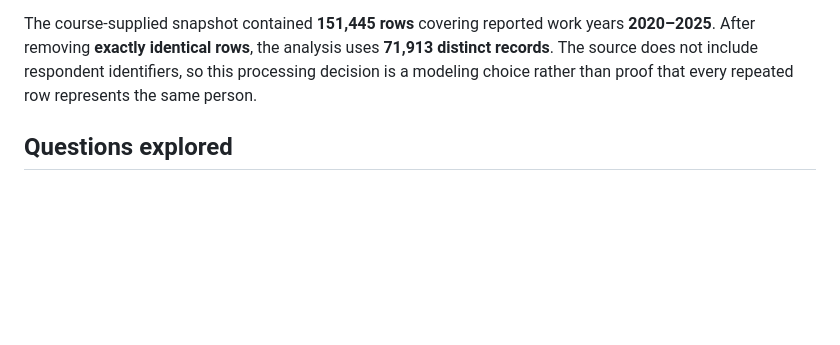
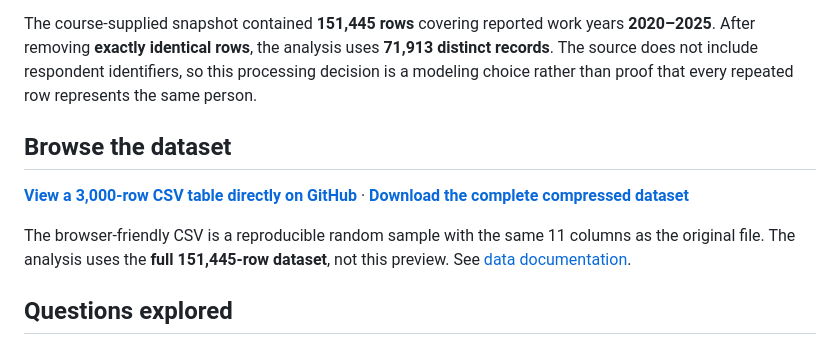
Before and after one commit to gakuaihara16/global-data-ai-compensation, a Markdown page: README.md, the part around the change. Rendered like a GitHub page; blank space fills up the shorter version.

Commit message:
Add visible CSV dataset preview to project overview

```diff
--- a/README.md
+++ b/README.md
@@ -9,6 +9,12 @@
 This project analyzes self-reported **Data Science and AI salaries** to explore how reported annual base pay varies with **experience level**, **technical role family**, **employer size**, and **remote-work arrangement**. The team also translated the analysis into a hypothetical executive-search consulting pitch, using **Walmart Global Tech** as an illustrative potential client—not a current client or an employer identifiable in the dataset.
 
 The course-supplied snapshot contained **151,445 rows** covering reported work years **2020–2025**. After removing **exactly identical rows**, the analysis uses **71,913 distinct records**. The source does not include respondent identifiers, so this processing decision is a modeling choice rather than proof that every repeated row represents the same person.
+
+## Browse the dataset
+
+[**View a 3,000-row CSV table directly on GitHub**](data/salaries-preview.csv) · [**Download the complete compressed dataset**](data/salaries.csv.gz)
+
+The browser-friendly CSV is a reproducible random sample with the same 11 columns as the original file. The analysis uses the **full 151,445-row dataset**, not this preview. See [data documentation](data/README.md).
 
 ## Questions explored
 
```
